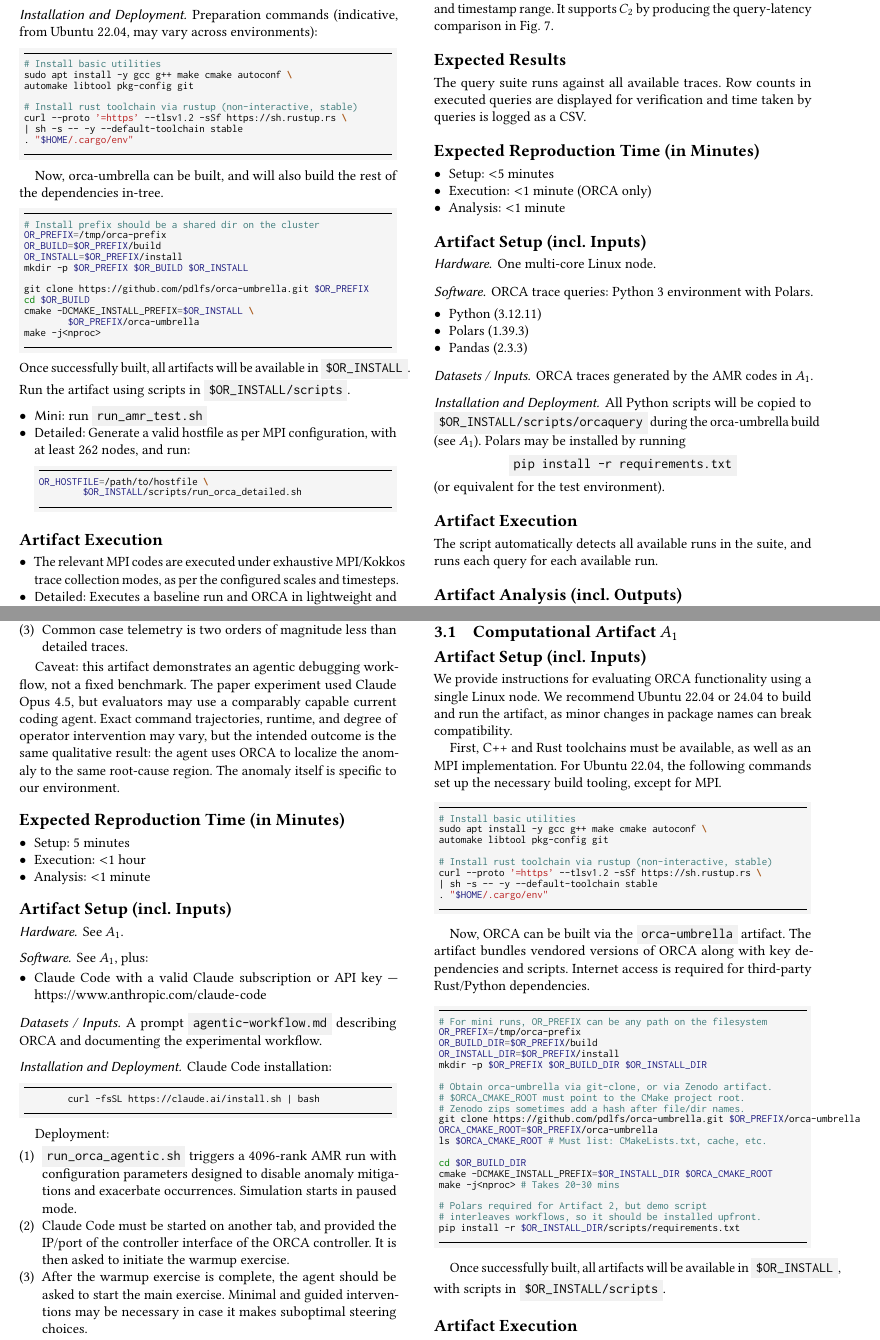
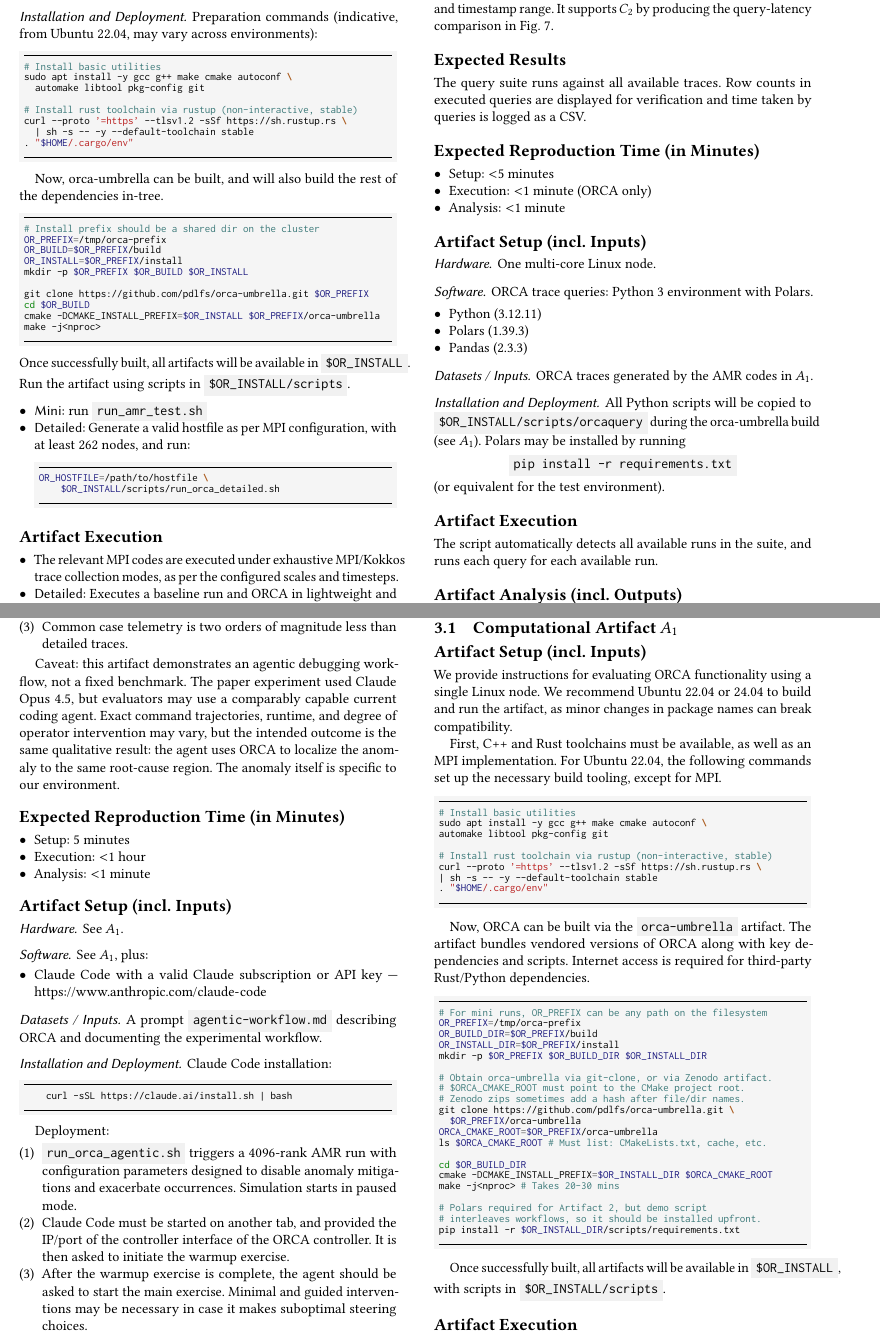
Before and after one commit to anku94/orca-utils, a LaTeX paper (ext/sc26ad/sc26ad.tex): two parts of pages 2 and 3 of 4, joined at a grey line, cut so that both start at the same text. Compiled offline with pdfLaTeX.

Commit message:
Update AD/AE with AE

```diff
--- a/ext/sc26ad/sc26ad.tex
+++ b/ext/sc26ad/sc26ad.tex
@@ -29,11 +29,11 @@
 
 % --- environments for verbatim blocks ---
 \newenvironment{bash}
-{\VerbatimEnvironment\begin{minted}[frame=lines,framesep=2mm,baselinestretch=0.9,bgcolor=WhiteSmoke,fontsize=\footnotesize]{bash}}
+{\VerbatimEnvironment\begin{minted}[frame=lines,framesep=2mm,baselinestretch=0.9,bgcolor=WhiteSmoke,fontsize=\footnotesize,obeytabs=true,tabsize=4]{bash}}
 {\end{minted}}
 
 \newenvironment{example}
-{\VerbatimEnvironment\begin{minted}[bgcolor=GhostWhite,fontsize=\small]{text}}
+{\VerbatimEnvironment\begin{minted}[bgcolor=GhostWhite,fontsize=\small,obeytabs=true,tabsize=4]{text}}
 {\end{minted}}
 
 % Uncomment/comment the following usetag lines
@@ -228,8 +228,7 @@ mkdir -p $OR_PREFIX $OR_BUILD $OR_INSTALL
 
 git clone https://github.com/pdlfs/orca-umbrella.git $OR_PREFIX
 cd $OR_BUILD
-cmake -DCMAKE_INSTALL_PREFIX=$OR_INSTALL \
-	$OR_PREFIX/orca-umbrella
+cmake -DCMAKE_INSTALL_PREFIX=$OR_INSTALL $OR_PREFIX/orca-umbrella
 make -j<nproc>
 \end{bash}
 
@@ -375,7 +374,7 @@ A prompt \code|agentic-workflow.md| describing ORCA and documenting the experime
 
 Claude Code installation:
 \begin{bash}
-	curl -fsSL https://claude.ai/install.sh | bash
+	curl -sSL https://claude.ai/install.sh | bash
 \end{bash}
 
 Deployment:
@@ -463,7 +462,8 @@ mkdir -p $OR_PREFIX $OR_BUILD_DIR $OR_INSTALL_DIR
 # Obtain orca-umbrella via git-clone, or via Zenodo artifact.
 # $ORCA_CMAKE_ROOT must point to the CMake project root.
 # Zenodo zips sometimes add a hash after file/dir names.
-git clone https://github.com/pdlfs/orca-umbrella.git $OR_PREFIX/orca-umbrella
+git clone https://github.com/pdlfs/orca-umbrella.git \
+  $OR_PREFIX/orca-umbrella
 ORCA_CMAKE_ROOT=$OR_PREFIX/orca-umbrella
 ls $ORCA_CMAKE_ROOT # Must list: CMakeLists.txt, cache, etc.
 
```
Also changed, not shown: ext/sc26ad/drafts/20260725_0100.pdf (added), ext/sc26ad/sc26ad.tex (11 more changed lines), 1 other file.
